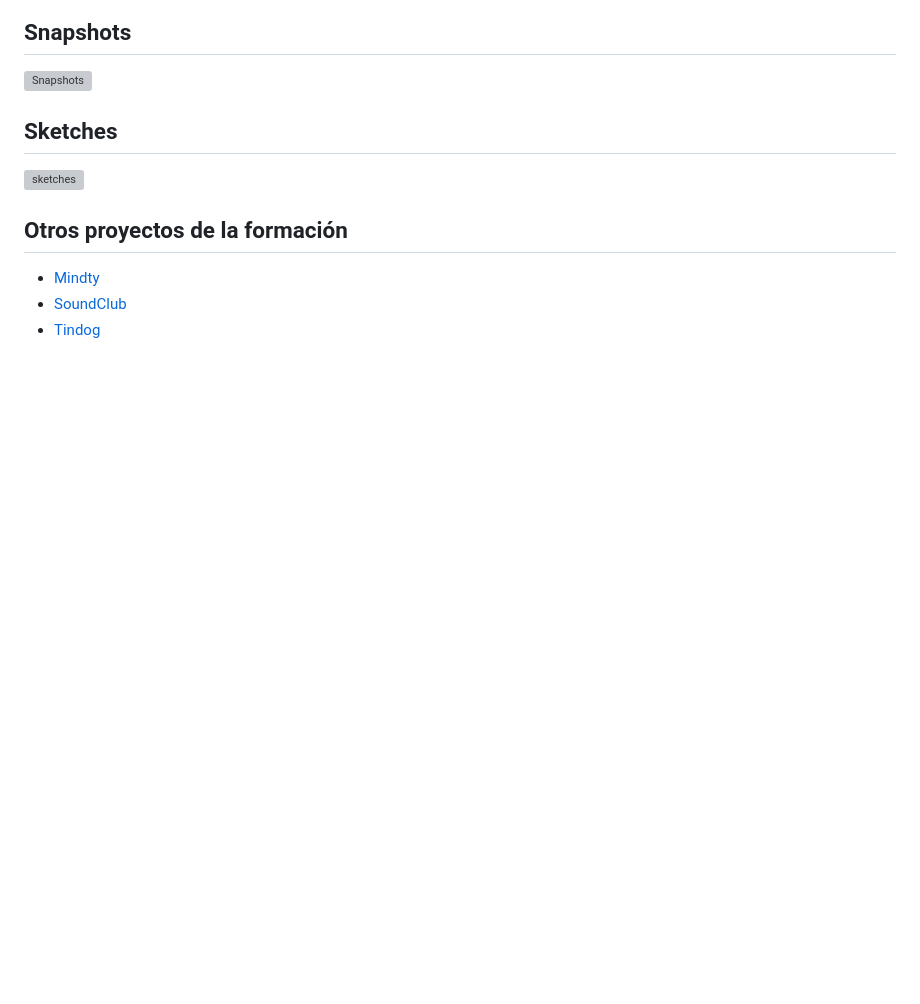
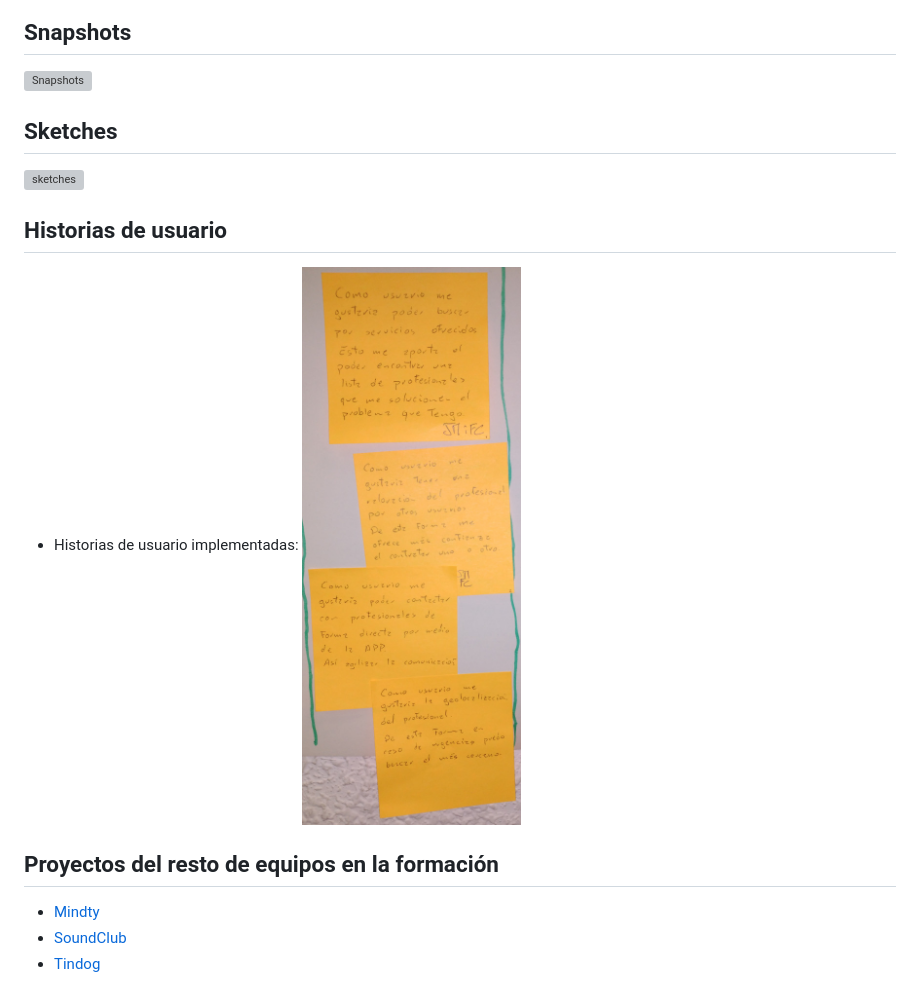
Before and after one commit to bugtamer/WorkerApp2, a Markdown page: README.md, the part around the change. Rendered like a GitHub page; pictures changed too: doc/historias_de_usuario.png (added); blank space fills up the shorter version; grey boxes are pictures that could not be loaded.

Commit message:
historias de usuario implementadas
Hay más historias de usuario, sin implementar, en: https://github.com/bugtamer/Worker-APP

```diff
--- a/README.md
+++ b/README.md
@@ -85,7 +85,12 @@ Demo no apta para producción. Proyecto para formación. DESCONTINUADO.
 
 ![sketches](./doc/sketches.png)
 
-## Otros proyectos de la formación
+## Historias de usuario
+
++ Historias de usuario implementadas:
+![Historias de usuario](./doc/historias_de_usuario.png)
+
+## Proyectos del resto de equipos en la formación
 
 + [Mindty](https://github.com/dguarch/Mindty)
 + [SoundClub](https://github.com/IsaacMCorpas/SoundClub)
```
